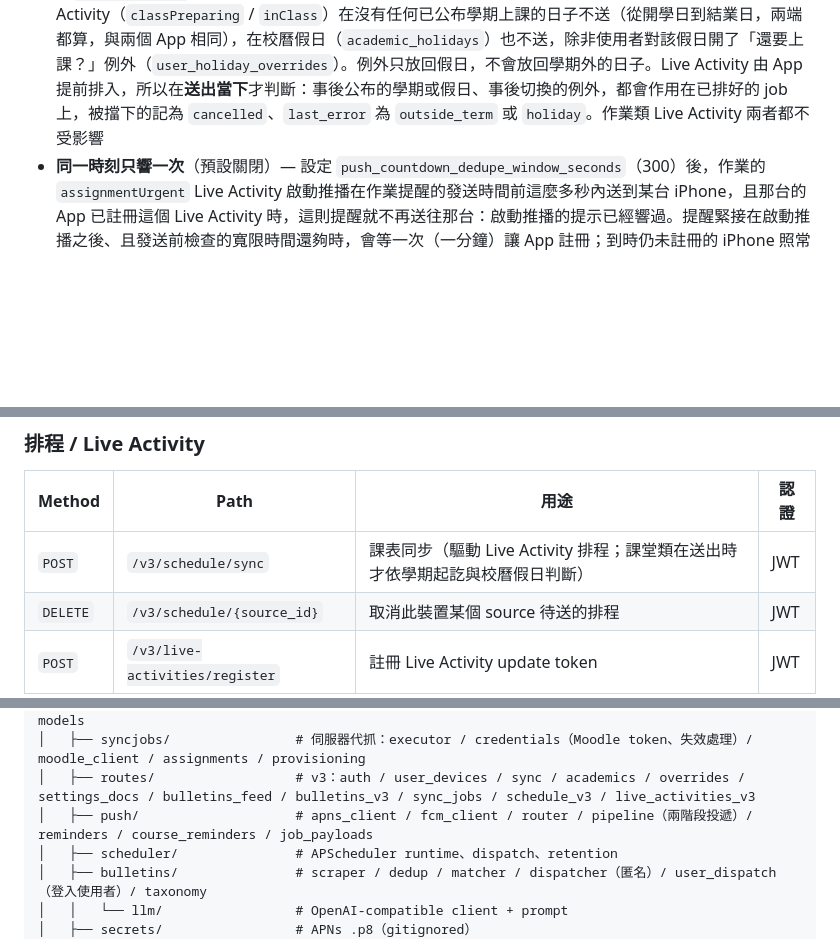
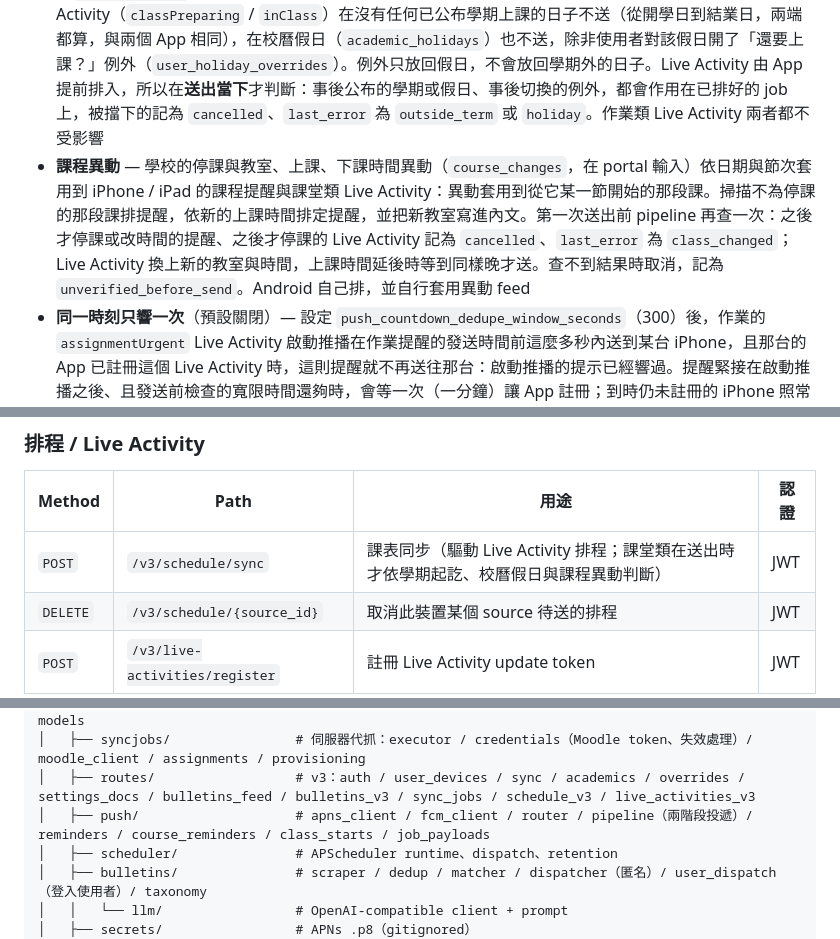
Before and after one commit to tigerduck-app/tigerduck-backend, a Markdown page: README.md, 3 parts joined by grey strips. Rendered like a GitHub page; blank space fills up the shorter version.

```diff
--- a/README.md
+++ b/README.md
@@ -60,6 +60,7 @@ TigerDuck Backend 是 [TigerDuck](https://github.com/tigerduck-app/tigerduck-app
 - **tick** — 每 5 秒一次，每次把所有到期的 job 清完。Live Activity 的 start / end 以 priority 10 排在其他 job（預設 100）前面
 - **提醒來源** — 作業提醒（提前時間取自 notification 設定文件，只送給開啟作業提醒同步的 iPhone / iPad；使用者忽略作業的課程不送）、課程提醒（從 schedule_json × NTUST 節次表計算上課時間，預設前 10 分鐘，只送給 iPhone / iPad；Android 自己排）；繳交 / 退選 / 課表變更會取消過期提醒
 - **學期起訖與校曆假日** — 課程提醒送給兩個 App 當天顯示的學期的課程：最近開學的已公布學期（`semester_terms`）；一個學期都沒公布時，照舊送給使用者最新同步的學期。課程提醒與課堂類 Live Activity（`classPreparing` / `inClass`）在沒有任何已公布學期上課的日子不送（從開學日到結業日，兩端都算，與兩個 App 相同），在校曆假日（`academic_holidays`）也不送，除非使用者對該假日開了「還要上課？」例外（`user_holiday_overrides`）。例外只放回假日，不會放回學期外的日子。Live Activity 由 App 提前排入，所以在**送出當下**才判斷：事後公布的學期或假日、事後切換的例外，都會作用在已排好的 job 上，被擋下的記為 `cancelled`、`last_error` 為 `outside_term` 或 `holiday`。作業類 Live Activity 兩者都不受影響
+- **課程異動** — 學校的停課與教室、上課、下課時間異動（`course_changes`，在 portal 輸入）依日期與節次套用到 iPhone / iPad 的課程提醒與課堂類 Live Activity：異動套用到從它某一節開始的那段課。掃描不為停課的那段課排提醒，依新的上課時間排定提醒，並把新教室寫進內文。第一次送出前 pipeline 再查一次：之後才停課或改時間的提醒、之後才停課的 Live Activity 記為 `cancelled`、`last_error` 為 `class_changed`；Live Activity 換上新的教室與時間，上課時間延後時等到同樣晚才送。查不到結果時取消，記為 `unverified_before_send`。Android 自己排，並自行套用異動 feed
 - **同一時刻只響一次**（預設關閉）— 設定 `push_countdown_dedupe_window_seconds`（300）後，作業的 `assignmentUrgent` Live Activity 啟動推播在作業提醒的發送時間前這麼多秒內送到某台 iPhone，且那台的 App 已註冊這個 Live Activity 時，這則提醒就不再送往那台：啟動推播的提示已經響過。提醒緊接在啟動推播之後、且發送前檢查的寬限時間還夠時，會等一次（一分鐘）讓 App 註冊；到時仍未註冊的 iPhone 照常收到提醒。所有裝置都略過的提醒記為 `cancelled`、`last_error` 為 `countdown_start_sent`；設為 `0` 即關閉
 - **文案在地化** — 作業提醒與 reauth 通知的文字在投遞時依每台裝置的語系，從 app-translation 產生
 - **重新登入提醒** — TigerSync 開著、三天內出現過，卻一直在沒有可用 session 的情況下開啟 App 的裝置，會收到一則只送給它的 `reauth_required` 推播（`reason: "session"`）：最新的 session 結束（因登出以外的原因撤銷，或過期）一小時後仍沒有有效 session，或有效 session 已 24 小時沒更新。每台裝置七天最多一次，session 結束超過 28 天就不再提醒，只在學校時間 09:00 到 21:00 送出，送出前會再檢查一次
@@ -350,7 +352,7 @@ macOS 上長期跑可以參考 `deploy/launchd/ai.tigerduck.llm.plist` 把 llama
 
 | Method | Path | 用途 | 認證 |
 |---|---|---|---|
-| `POST` | `/v3/schedule/sync` | 課表同步（驅動 Live Activity 排程；課堂類在送出時才依學期起訖與校曆假日判斷） | JWT |
+| `POST` | `/v3/schedule/sync` | 課表同步（驅動 Live Activity 排程；課堂類在送出時才依學期起訖、校曆假日與課程異動判斷） | JWT |
 | `DELETE` | `/v3/schedule/{source_id}` | 取消此裝置某個 source 待送的排程 | JWT |
 | `POST` | `/v3/live-activities/register` | 註冊 Live Activity update token | JWT |
 
@@ -410,7 +412,7 @@ tigerduck-backend/
 │   ├── sync/                    # v3 使用者同步：upload / changelog / serializers / retention / models
 │   ├── syncjobs/                # 伺服器代抓：executor / credentials（Moodle token、失效處理）/ moodle_client / assignments / provisioning
 │   ├── routes/                  # v3：auth / user_devices / sync / academics / overrides / settings_docs / bulletins_feed / bulletins_v3 / sync_jobs / schedule_v3 / live_activities_v3
-│   ├── push/                    # apns_client / fcm_client / router / pipeline（兩階段投遞）/ reminders / course_reminders / job_payloads
+│   ├── push/                    # apns_client / fcm_client / router / pipeline（兩階段投遞）/ reminders / course_reminders / class_starts / job_payloads
 │   ├── scheduler/               # APScheduler runtime、dispatch、retention
 │   ├── bulletins/               # scraper / dedup / matcher / dispatcher（匿名）/ user_dispatch（登入使用者）/ taxonomy
 │   │   └── llm/                 # OpenAI-compatible client + prompt
```
Also changed, not shown: other parts of README.md (+1 -0 lines), README.en.md (+4 -2 lines), server/AGENTS.md (+16 -4 lines).
